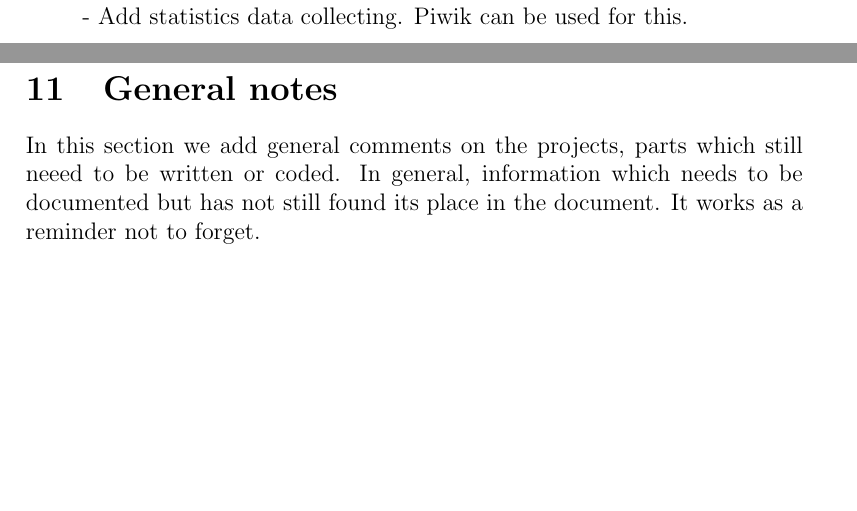
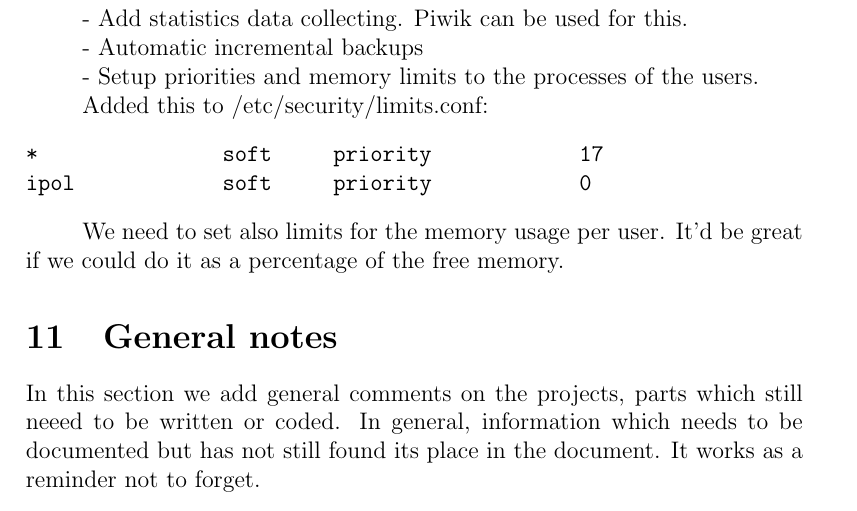
Before and after one commit to ipol-journal/ipolDevel, a LaTeX document (doc/system/ipol.tex): two parts of pages 31 and 32 of 37 before the commit and part of page 32 of 37 after it, the two joined at a grey line, cut so that both start at the same text, the shorter picture padded with empty space. Compiled offline with pdfLaTeX.

Commit message:
[doc] Memory limits in 'To Do' section

```diff
--- a/doc/system/ipol.tex
+++ b/doc/system/ipol.tex
@@ -180,6 +180,18 @@ We need to use PyUnit for the unit tests.
 - Implement authentication in the Proxy to prevent that unauthorized entities (i.e. other that the CP) perform write operations in the system. It can be done for example with a service in the Proxy which add the client to a table of authorized clients for some time, and a list of privileged functions in the API.
 
 - Add statistics data collecting. Piwik can be used for this.
+
+- Automatic incremental backups
+
+- Setup priorities and memory limits to the processes of the users.
+
+Added this to /etc/security/limits.conf:
+\begin{verbatim}
+*               soft     priority            17
+ipol            soft     priority            0
+\end{verbatim}
+
+We need to set also limits for the memory usage per user. It'd be great if we could do it as a percentage of the free memory.
 
 
 \section{General notes}
```
Also changed, not shown: doc/system/ipol.tex (3 more changed lines).
